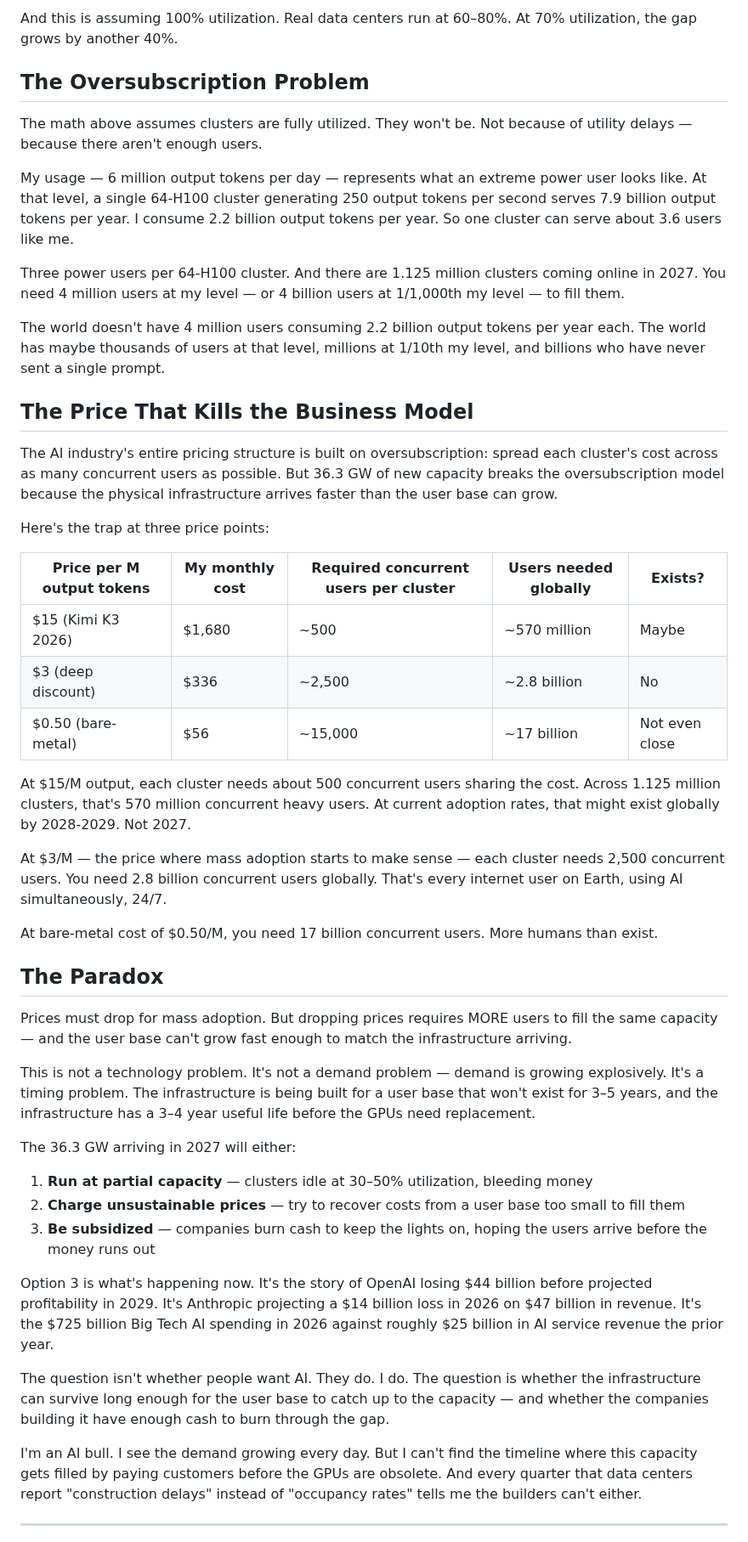
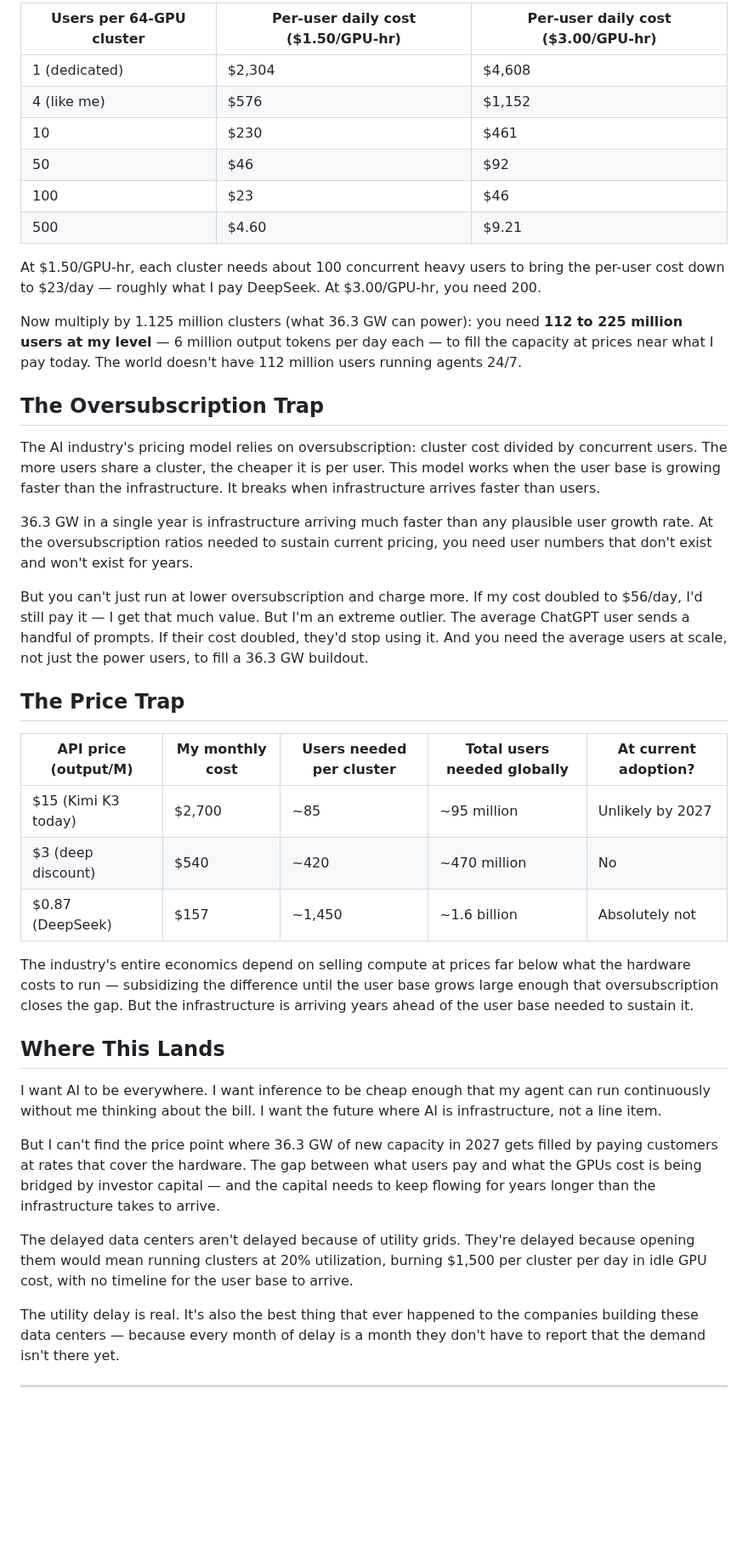
Before and after one commit to totalwindupflightsystems/blog, a Markdown page: articles/ai-bull-arithmetic.md, the part around one of its changes. Shown at 85% size. Drawn GitHub-style; blank space fills up the shorter version.

```diff
--- a/articles/ai-bull-arithmetic.md
+++ b/articles/ai-bull-arithmetic.md
@@ -61,51 +54,44 @@ Input tokens help — Kimi charges $3/M for those — but the ratio doesn't save
 
-And this is assuming 100% utilization. Real data centers run at 60–80%. At 70% utilization, the gap grows by another 40%.
+| Users per 64-GPU cluster | Per-user daily cost ($1.50/GPU-hr) | Per-user daily cost ($3.00/GPU-hr) |
+|--------------------------|-----------------------------------|-----------------------------------|
+| 1 (dedicated) | $2,304 | $4,608 |
+| 4 (like me) | $576 | $1,152 |
+| 10 | $230 | $461 |
+| 50 | $46 | $92 |
+| 100 | $23 | $46 |
+| 500 | $4.60 | $9.21 |
 
-## The Oversubscription Problem
+At $1.50/GPU-hr, each cluster needs about 100 concurrent heavy users to bring the per-user cost down to $23/day — roughly what I pay DeepSeek. At $3.00/GPU-hr, you need 200.
 
-The math above assumes clusters are fully utilized. They won't be. Not because of utility delays — because there aren't enough users.
+Now multiply by 1.125 million clusters (what 36.3 GW can power): you need **112 to 225 million users at my level** — 6 million output tokens per day each — to fill the capacity at prices near what I pay today. The world doesn't have 112 million users running agents 24/7.
 
-My usage — 6 million output tokens per day — represents what an extreme power user looks like. At that level, a single 64-H100 cluster generating 250 output tokens per second serves 7.9 billion output tokens per year. I consume 2.2 billion output tokens per year. So one cluster can serve about 3.6 users like me.
+## The Oversubscription Trap
 
-Three power users per 64-H100 cluster. And there are 1.125 million clusters coming online in 2027. You need 4 million users at my level — or 4 billion users at 1/1,000th my level — to fill them.
+The AI industry's pricing model relies on oversubscription: cluster cost divided by concurrent users. The more users share a cluster, the cheaper it is per user. This model works when the user base is growing faster than the infrastructure. It breaks when infrastructure arrives faster than users.
 
-The world doesn't have 4 million users consuming 2.2 billion output tokens per year each. The world has maybe thousands of users at that level, millions at 1/10th my level, and billions who have never sent a single prompt.
+36.3 GW in a single year is infrastructure arriving much faster than any plausible user growth rate. At the oversubscription ratios needed to sustain current pricing, you need user numbers that don't exist and won't exist for years.
 
-## The Price That Kills the Business Model
+But you can't just run at lower oversubscription and charge more. If my cost doubled to $56/day, I'd still pay it — I get that much value. But I'm an extreme outlier. The average ChatGPT user sends a handful of prompts. If their cost doubled, they'd stop using it. And you need the average users at scale, not just the power users, to fill a 36.3 GW buildout.
 
-The AI industry's entire pricing structure is built on oversubscription: spread each cluster's cost across as many concurrent users as possible. But 36.3 GW of new capacity breaks the oversubscription model because the physical infrastructure arrives faster than the user base can grow.
+## The Price Trap
 
-Here's the trap at three price points:
+| API price (output/M) | My monthly cost | Users needed per cluster | Total users needed globally | At current adoption? |
+|----------------------|----------------|------------------------|----------------------------|---------------------|
+| $15 (Kimi K3 today) | $2,700 | ~85 | ~95 million | Unlikely by 2027 |
+| $3 (deep discount) | $540 | ~420 | ~470 million | No |
+| $0.87 (DeepSeek) | $157 | ~1,450 | ~1.6 billion | Absolutely not |
 
-| Price per M output tokens | My monthly cost | Required concurrent users per cluster | Users needed globally | Exists? |
-|--------------------------|----------------|--------------------------------------|----------------------|---------|
-| $15 (Kimi K3 2026) | $1,680 | ~500 | ~570 million | Maybe |
-| $3 (deep discount) | $336 | ~2,500 | ~2.8 billion | No |
-| $0.50 (bare-metal) | $56 | ~15,000 | ~17 billion | Not even close |
+The industry's entire economics depend on selling compute at prices far below what the hardware costs to run — subsidizing the difference until the user base grows large enough that oversubscription closes the gap. But the infrastructure is arriving years ahead of the user base needed to sustain it.
 
-At $15/M output, each cluster needs about 500 concurrent users sharing the cost. Across 1.125 million clusters, that's 570 million concurrent heavy users. At current adoption rates, that might exist globally by 2028-2029. Not 2027.
+## Where This Lands
 
-At $3/M — the price where mass adoption starts to make sense — each cluster needs 2,500 concurrent users. You need 2.8 billion concurrent users globally. That's every internet user on Earth, using AI simultaneously, 24/7.
+I want AI to be everywhere. I want inference to be cheap enough that my agent can run continuously without me thinking about the bill. I want the future where AI is infrastructure, not a line item.
 
-At bare-metal cost of $0.50/M, you need 17 billion concurrent users. More humans than exist.
+But I can't find the price point where 36.3 GW of new capacity in 2027 gets filled by paying customers at rates that cover the hardware. The gap between what users pay and what the GPUs cost is being bridged by investor capital — and the capital needs to keep flowing for years longer than the infrastructure takes to arrive.
 
-## The Paradox
+The delayed data centers aren't delayed because of utility grids. They're delayed because opening them would mean running clusters at 20% utilization, burning $1,500 per cluster per day in idle GPU cost, with no timeline for the user base to arrive.
 
-Prices must drop for mass adoption. But dropping prices requires MORE users to fill the same capacity — and the user base can't grow fast enough to match the infrastructure arriving.
-
-This is not a technology problem. It's not a demand problem — demand is growing explosively. It's a timing problem. The infrastructure is being built for a user base that won't exist for 3–5 years, and the infrastructure has a 3–4 year useful life before the GPUs need replacement.
-
-The 36.3 GW arriving in 2027 will either:
-
-1. **Run at partial capacity** — clusters idle at 30–50% utilization, bleeding money
-2. **Charge unsustainable prices** — try to recover costs from a user base too small to fill them
-3. **Be subsidized** — companies burn cash to keep the lights on, hoping the users arrive before the money runs out
-
-Option 3 is what's happening now. It's the story of OpenAI losing $44 billion before projected profitability in 2029. It's Anthropic projecting a $14 billion loss in 2026 on $47 billion in revenue. It's the $725 billion Big Tech AI spending in 2026 against roughly $25 billion in AI service revenue the prior year.
-
-The question isn't whether people want AI. They do. I do. The question is whether the infrastructure can survive long enough for the user base to catch up to the capacity — and whether the companies building it have enough cash to burn through the gap.
-
-I'm an AI bull. I see the demand growing every day. But I can't find the timeline where this capacity gets filled by paying customers before the GPUs are obsolete. And every quarter that data centers report "construction delays" instead of "occupancy rates" tells me the builders can't either.
+The utility delay is real. It's also the best thing that ever happened to the companies building these data centers — because every month of delay is a month they don't have to report that the demand isn't there yet.
 
 ---
 
```
Also changed, not shown: other parts of articles/ai-bull-arithmetic.md (+20 -27 lines).
